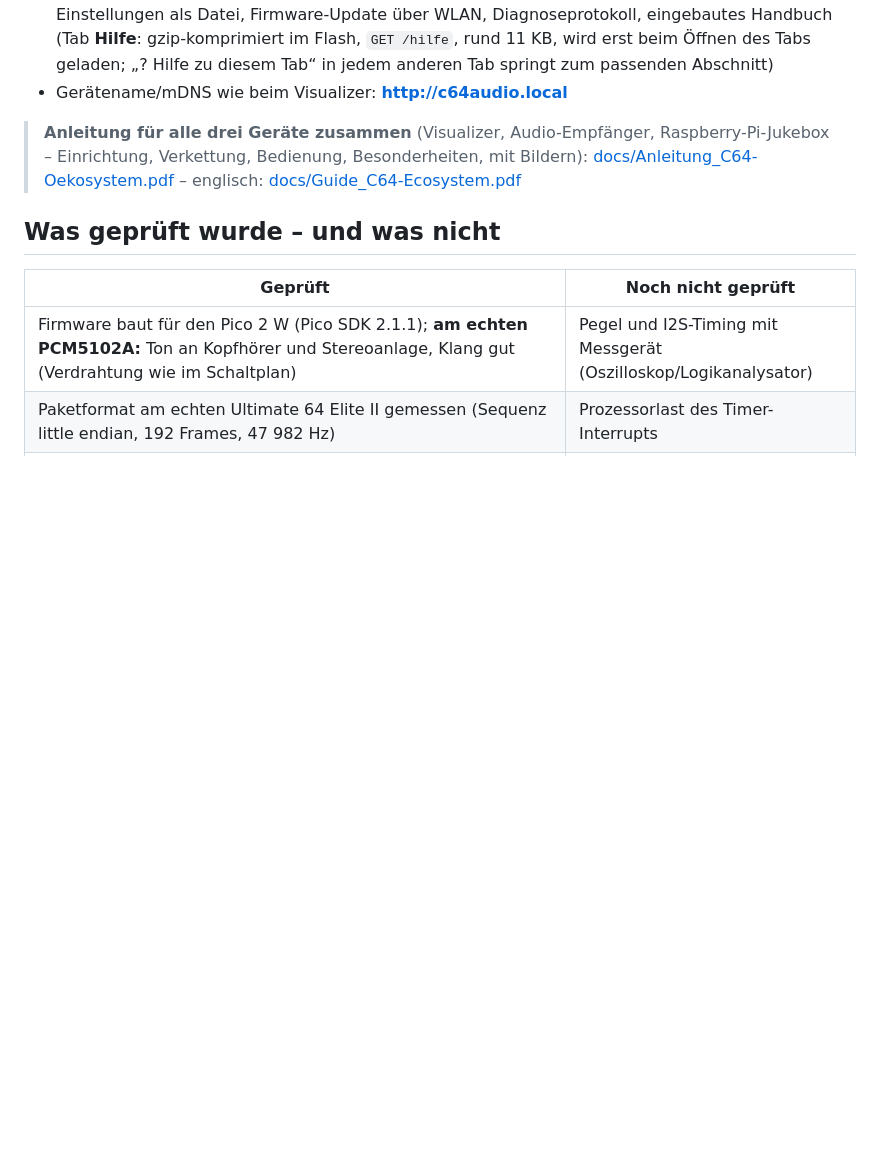
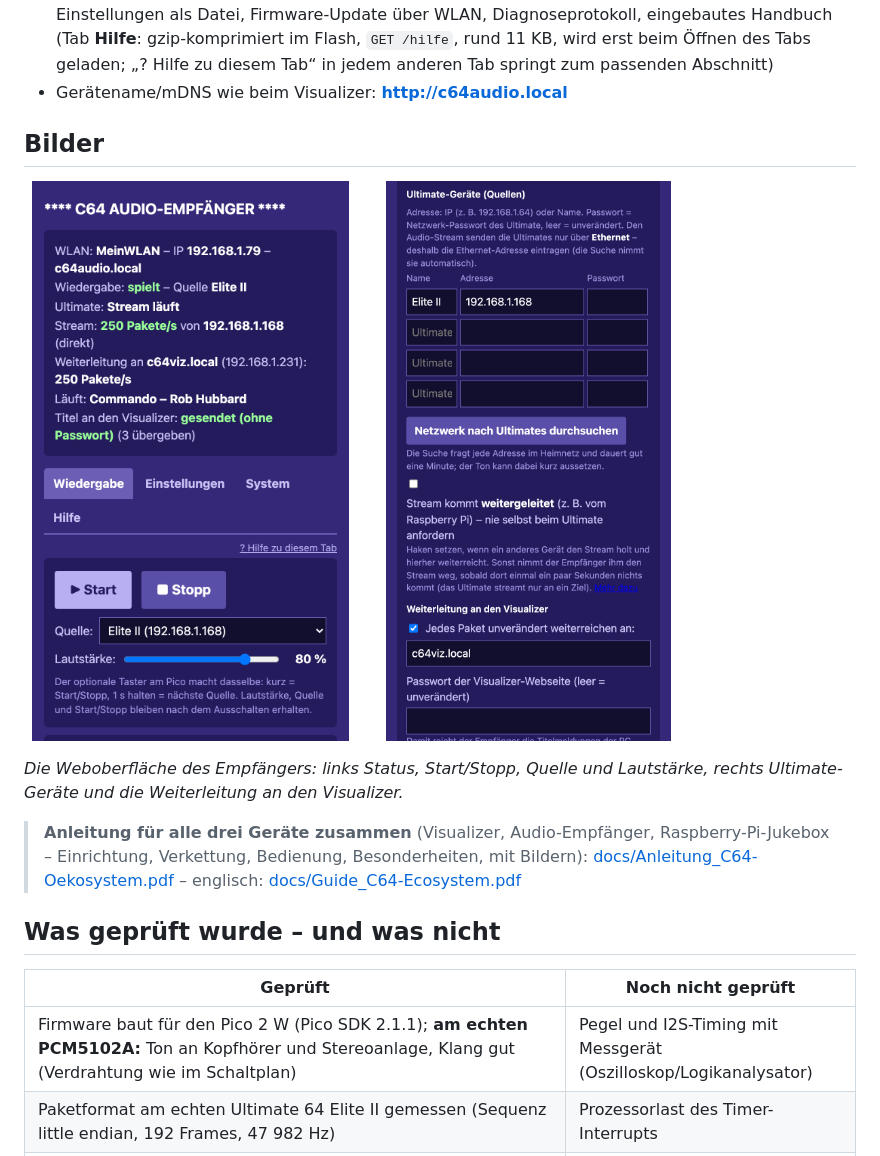
Before and after one commit to sedorrr/c64-audio-receiver, a Markdown page: README_DE.md, the part around the change. Drawn GitHub-style; pictures changed too: docs/screenshots/audio_weiterleitung.png (added), docs/screenshots/audio_wiedergabe.png (added); blank space fills up the shorter version.

Commit message:
README with pictures; Pi jukebox: illustrated operating guide (web page and TV)
Co-Authored-By: Claude Opus 5.5 <noreply@anthropic.com>

```diff
--- a/README_DE.md
+++ b/README_DE.md
@@ -28,6 +28,16 @@ Gleichzeitig reicht er den Stream an den **C64-Visualizer** weiter (der Ultimate
   eingebautes Handbuch (Tab **Hilfe**: gzip-komprimiert im Flash, `GET /hilfe`, rund 11 KB, wird erst beim Öffnen des Tabs
   geladen; „? Hilfe zu diesem Tab“ in jedem anderen Tab springt zum passenden Abschnitt)
 - Gerätename/mDNS wie beim Visualizer: **http://c64audio.local**
+
+## Bilder
+
+<p>
+<img src="docs/screenshots/audio_wiedergabe.png" width="40%" alt="Weboberfläche: Wiedergabe">
+<img src="docs/screenshots/audio_weiterleitung.png" width="40%" alt="Weboberfläche: Quellen und Weiterleitung">
+</p>
+
+*Die Weboberfläche des Empfängers: links Status, Start/Stopp, Quelle und Lautstärke, rechts Ultimate-Geräte und die
+Weiterleitung an den Visualizer.*
 
 > **Anleitung für alle drei Geräte zusammen** (Visualizer, Audio-Empfänger, Raspberry-Pi-Jukebox – Einrichtung,
 > Verkettung, Bedienung, Besonderheiten, mit Bildern): [docs/Anleitung_C64-Oekosystem.pdf](docs/Anleitung_C64-Oekosystem.pdf) –
```
Also changed, not shown: README.md (+10 -0 lines).
